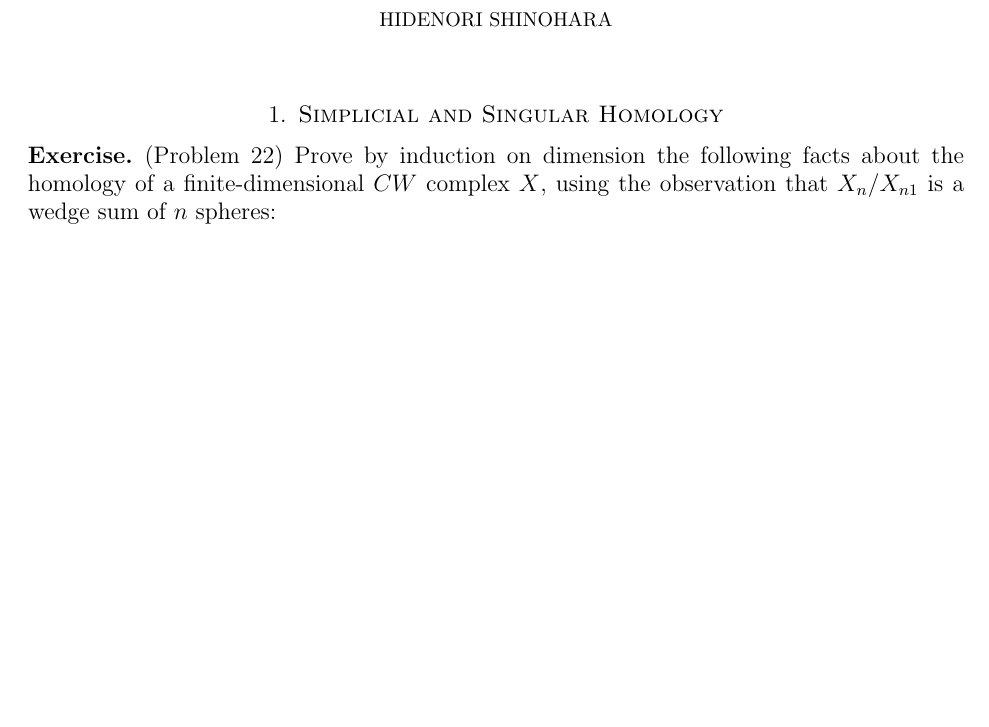
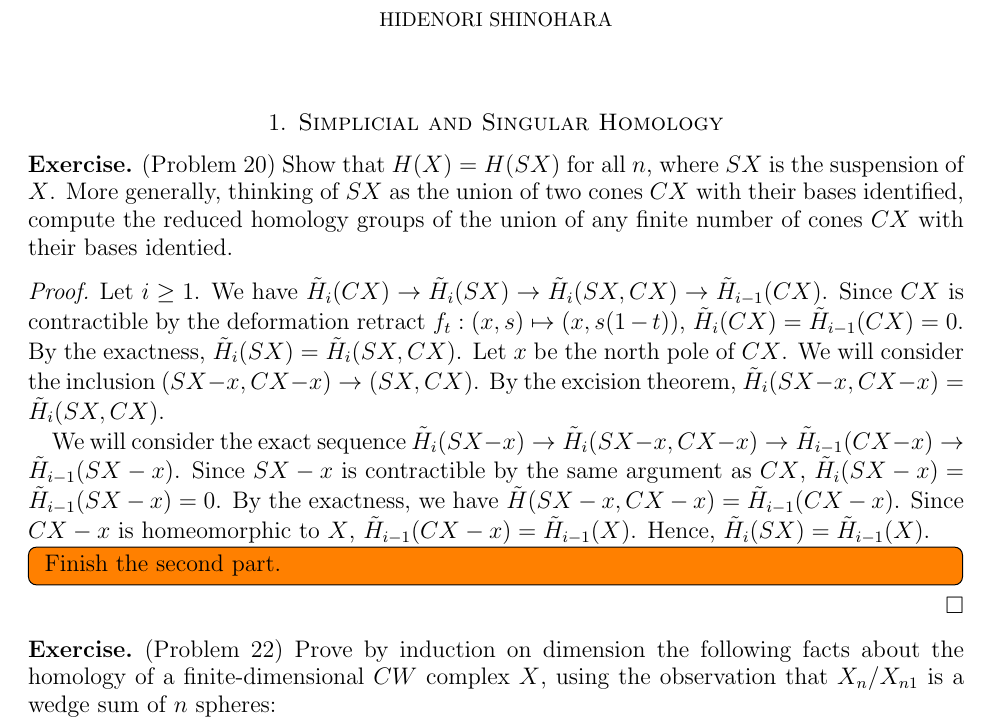
Before and after one commit to hidenori-shinohara/courses, a LaTeX problem sheet (math611/hw9/math-611-due-11-13.tex): part of page 1 of 2, cut so that both start at the same text, the shorter picture padded with empty space. The pictures show the PDF file math611/hw9/math-611-due-11-13.pdf that the author committed with the source.

Commit message:
Finish the first part of Problem 20

```diff
--- a/math611/hw9/math-611-due-11-13.tex
+++ b/math611/hw9/math-611-due-11-13.tex
@@ -60,6 +60,31 @@
 \maketitle
 
 \section{Simplicial and Singular Homology}
+
+\begin{exer}{(Problem 20)}
+  Show that $H(X) = H(SX)$ for all $n$, where $SX$ is the suspension of $X$.
+  More generally, thinking of $SX$ as the union of two cones $CX$ with their bases identified, compute the reduced homology groups of the union of any finite number of cones $CX$ with their bases identiﬁed.
+\end{exer}
+
+\begin{proof}
+  Let $i \geq 1$.
+  We have $\tilde{H}_i(CX) \rightarrow \tilde{H}_i(SX) \rightarrow \tilde{H}_i(SX, CX) \rightarrow \tilde{H}_{i - 1}(CX)$.
+  Since $CX$ is contractible by the deformation retract $f_t: (x, s) \mapsto (x, s(1 - t))$, $\tilde{H}_i(CX) = \tilde{H}_{i - 1}(CX) = 0$.
+  By the exactness, $\tilde{H}_i(SX) = \tilde{H}_i(SX, CX)$.
+  Let $x$ be the north pole of $CX$.
+  We will consider the inclusion $(SX - x, CX - x) \rightarrow (SX, CX)$.
+  By the excision theorem, $\tilde{H}_i(SX - x, CX - x) = \tilde{H}_i(SX, CX)$.
+
+  We will consider the exact sequence $\tilde{H}_i(SX - x) \rightarrow \tilde{H}_i(SX - x, CX - x) \rightarrow \tilde{H}_{i - 1}(CX - x) \rightarrow \tilde{H}_{i - 1}(SX - x)$.
+  Since $SX - x$ is contractible by the same argument as $CX$, $\tilde{H}_i(SX - x) = \tilde{H}_{i - 1}(SX - x) = 0$.
+  By the exactness, we have $\tilde{H}(SX - x, CX - x) = \tilde{H}_{i - 1}(CX - x)$.
+  Since $CX - x$ is homeomorphic to $X$, $\tilde{H}_{i - 1}(CX - x) = \tilde{H}_{i - 1}(X)$.
+  Hence, $\tilde{H}_i(SX) = \tilde{H}_{i - 1}(X)$.
+
+  \todo[inline,caption={}]{
+    Finish the second part.
+  }
+\end{proof}
 
 \begin{exer}{(Problem 22)}
   Prove by induction on dimension the following facts about the homology of a finite-dimensional $CW$ complex $X$, using the observation that $X_n / X_{n−1}$ is a wedge sum of $n$ spheres:
```
Also changed, not shown: math611/hw9/math-611-due-11-13.pdf.
